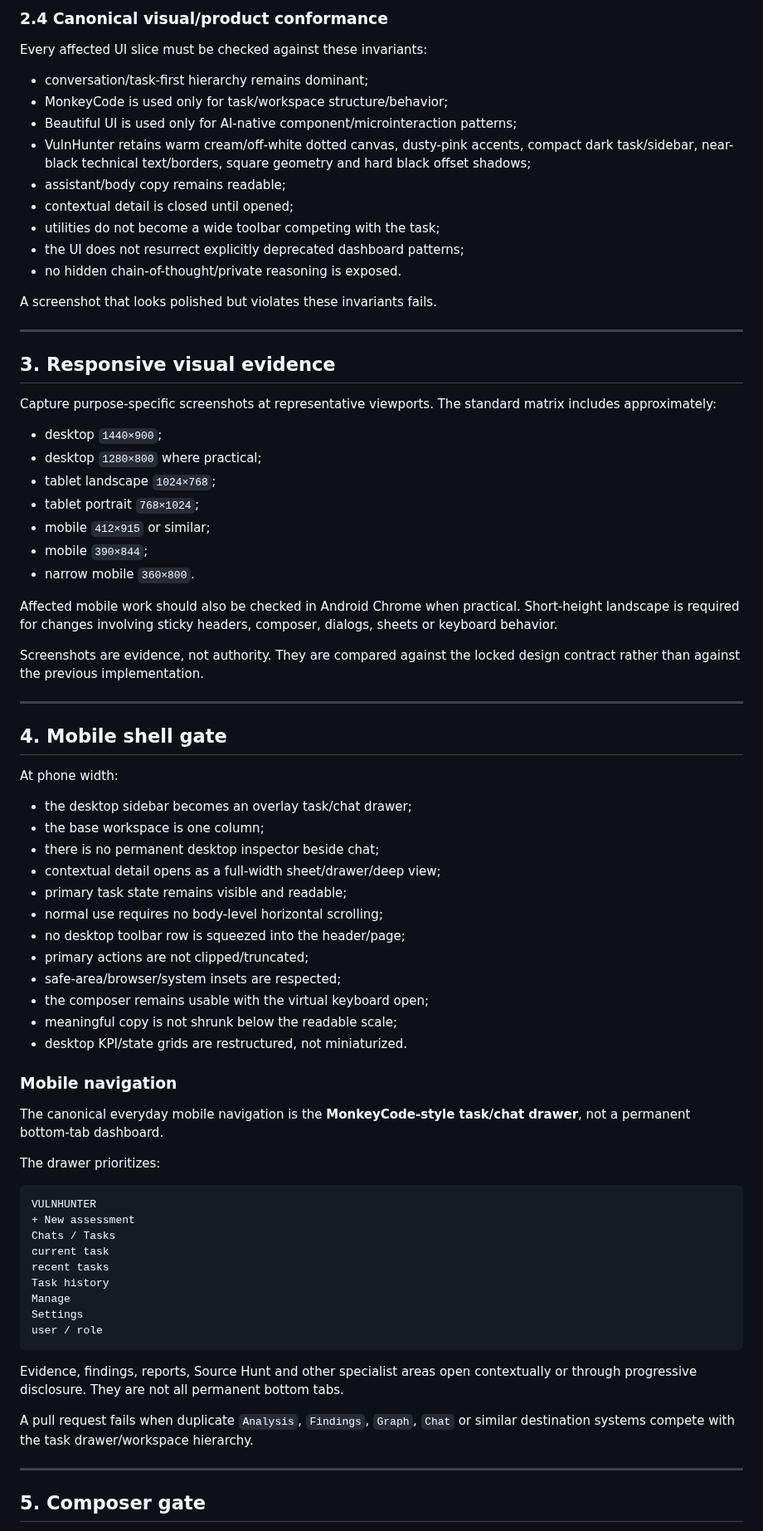
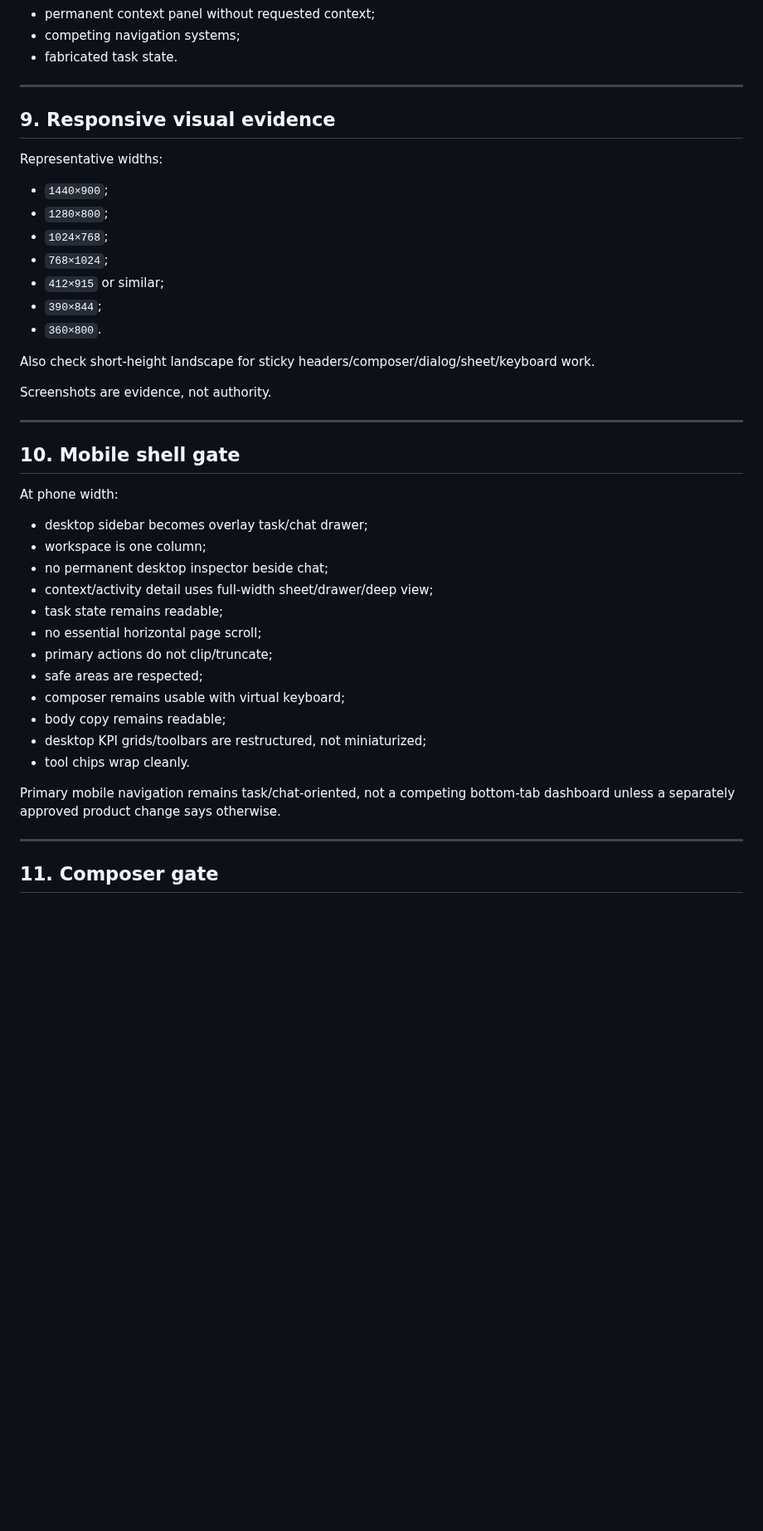
Before and after one commit to emmy16-glitch/vulnhunter-ai-work, a Markdown page: docs/product/UI_QUALITY_ASSURANCE.md, the part around one of its changes. Shown at 83% size. Rendered like a GitHub page; blank space fills up the shorter version.

Commit message:
docs: align UI QA with public targets and persisted live activity

````diff
--- a/docs/product/UI_QUALITY_ASSURANCE.md
+++ b/docs/product/UI_QUALITY_ASSURANCE.md
@@ -83,79 +235,47 @@ When an assessment is involved, verify:
-### 2.4 Canonical visual/product conformance
-
-Every affected UI slice must be checked against these invariants:
-
-- conversation/task-first hierarchy remains dominant;
-- MonkeyCode is used only for task/workspace structure/behavior;
-- Beautiful UI is used only for AI-native component/microinteraction patterns;
-- VulnHunter retains warm cream/off-white dotted canvas, dusty-pink accents, compact dark task/sidebar, near-black technical text/borders, square geometry and hard black offset shadows;
-- assistant/body copy remains readable;
-- contextual detail is closed until opened;
-- utilities do not become a wide toolbar competing with the task;
-- the UI does not resurrect explicitly deprecated dashboard patterns;
-- no hidden chain-of-thought/private reasoning is exposed.
-
-A screenshot that looks polished but violates these invariants fails.
+- permanent context panel without requested context;
+- competing navigation systems;
+- fabricated task state.
 
 ---
 
-## 3. Responsive visual evidence
+## 9. Responsive visual evidence
 
-Capture purpose-specific screenshots at representative viewports. The standard matrix includes approximately:
+Representative widths:
 
-- desktop `1440×900`;
-- desktop `1280×800` where practical;
-- tablet landscape `1024×768`;
-- tablet portrait `768×1024`;
-- mobile `412×915` or similar;
-- mobile `390×844`;
-- narrow mobile `360×800`.
+- `1440×900`;
+- `1280×800`;
+- `1024×768`;
+- `768×1024`;
+- `412×915` or similar;
+- `390×844`;
+- `360×800`.
 
-Affected mobile work should also be checked in Android Chrome when practical. Short-height landscape is required for changes involving sticky headers, composer, dialogs, sheets or keyboard behavior.
+Also check short-height landscape for sticky headers/composer/dialog/sheet/keyboard work.
 
-Screenshots are evidence, not authority. They are compared against the locked design contract rather than against the previous implementation.
+Screenshots are evidence, not authority.
 
 ---
 
-## 4. Mobile shell gate
+## 10. Mobile shell gate
 
 At phone width:
 
-- the desktop sidebar becomes an overlay task/chat drawer;
-- the base workspace is one column;
-- there is no permanent desktop inspector beside chat;
-- contextual detail opens as a full-width sheet/drawer/deep view;
-- primary task state remains visible and readable;
-- normal use requires no body-level horizontal scrolling;
-- no desktop toolbar row is squeezed into the header/page;
-- primary actions are not clipped/truncated;
-- safe-area/browser/system insets are respected;
-- the composer remains usable with the virtual keyboard open;
-- meaningful copy is not shrunk below the readable scale;
-- desktop KPI/state grids are restructured, not miniaturized.
+- desktop sidebar becomes overlay task/chat drawer;
+- workspace is one column;
+- no permanent desktop inspector beside chat;
+- context/activity detail uses full-width sheet/drawer/deep view;
+- task state remains readable;
+- no essential horizontal page scroll;
+- primary actions do not clip/truncate;
+- safe areas are respected;
+- composer remains usable with virtual keyboard;
+- body copy remains readable;
+- desktop KPI grids/toolbars are restructured, not miniaturized;
+- tool chips wrap cleanly.
 
-### Mobile navigation
-
-The canonical everyday mobile navigation is the **MonkeyCode-style task/chat drawer**, not a permanent bottom-tab dashboard.
-
-The drawer prioritizes:
-
-```text
-VULNHUNTER
-+ New assessment
-Chats / Tasks
-current task
-recent tasks
-Task history
-Manage
-Settings
-user / role
-```
-
-Evidence, findings, reports, Source Hunt and other specialist areas open contextually or through progressive disclosure. They are not all permanent bottom tabs.
-
-A pull request fails when duplicate `Analysis`, `Findings`, `Graph`, `Chat` or similar destination systems compete with the task drawer/workspace hierarchy.
+Primary mobile navigation remains task/chat-oriented, not a competing bottom-tab dashboard unless a separately approved product change says otherwise.
 
 ---
 
-## 5. Composer gate
+## 11. Composer gate
 
````
Also changed, not shown: other parts of docs/product/UI_QUALITY_ASSURANCE.md (+278 -299 lines).
